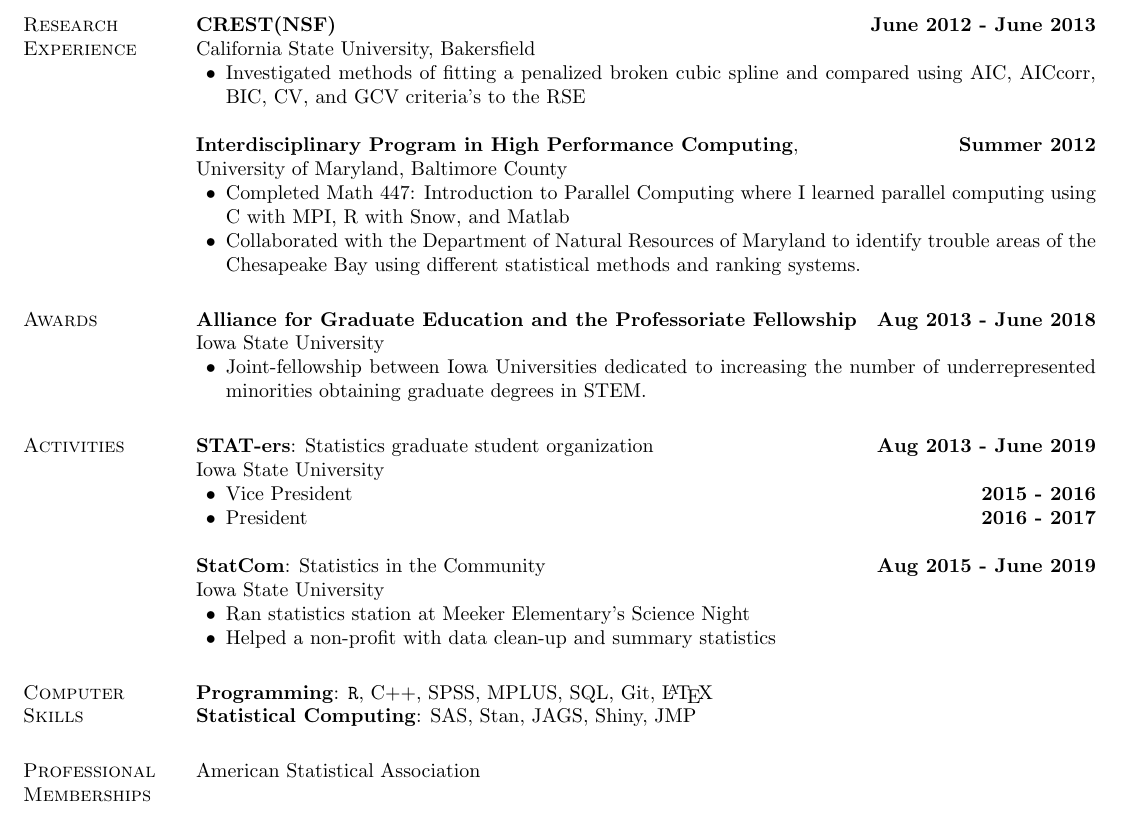
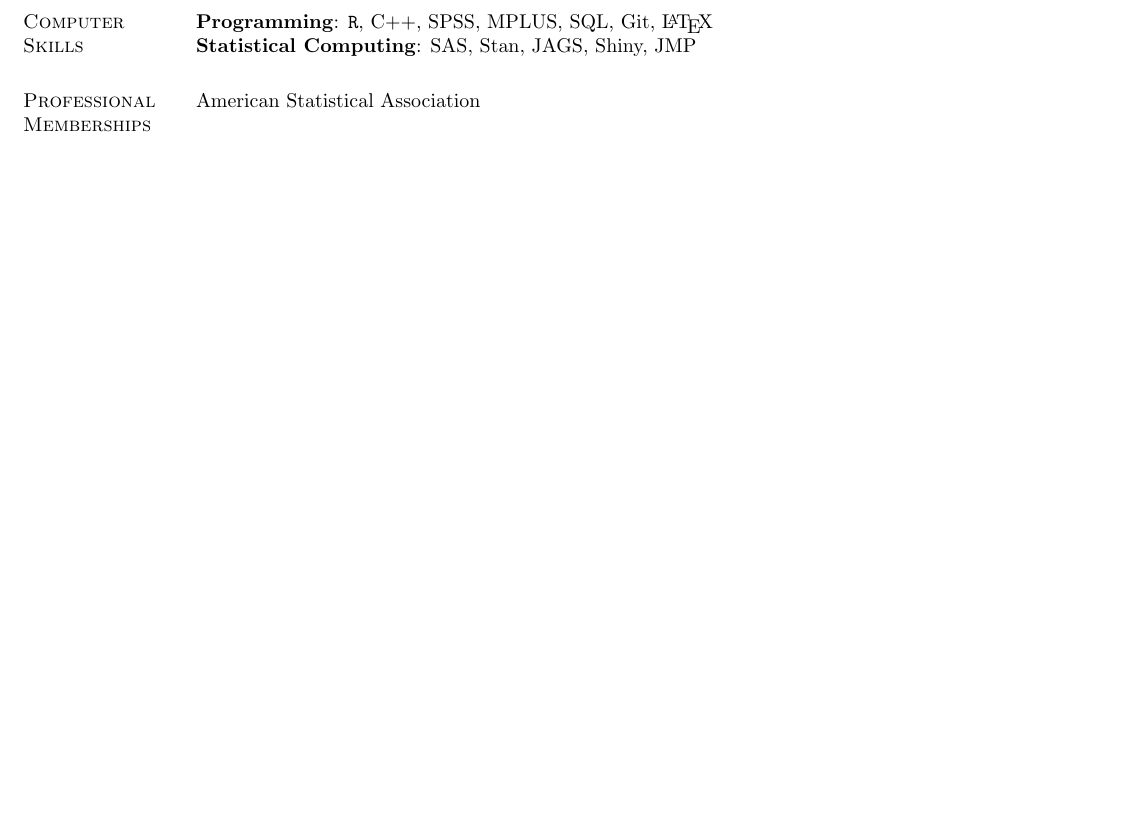
Before and after one commit to nulloa/ProfessionalDocs, a LaTeX CV (Resume_Nehemias_Ulloa.tex): part of page 2 of 2, cut at the place of the change, the shorter picture padded with empty space. Compiled offline with pdfLaTeX.

Commit message:
Remove research, awards and presentation sections

```diff
--- a/Resume_Nehemias_Ulloa.tex
+++ b/Resume_Nehemias_Ulloa.tex
@@ -334,19 +334,19 @@
 
 
 %%%%% Research Experience %%%%%
-\section{Research Experience}
-\textbf{CREST(NSF)} \hfill {\textbf{June 2012 - June 2013}}\\
-California State University, Bakersfield
-\begin{innerlist}
-  \item Investigated methods of fitting a penalized broken cubic spline and compared using AIC, AICcorr, BIC, CV, and GCV criteria’s to the RSE\\
-\end{innerlist}
-%
-\textbf{Interdisciplinary Program in High Performance Computing}, \hfill {\textbf{Summer 2012}}\\
-University of Maryland, Baltimore County
-\begin{innerlist}
-  \item Completed Math 447: Introduction to Parallel Computing where I learned parallel computing using C with MPI, R with Snow, and Matlab
-  \item Collaborated with the Department of Natural Resources of Maryland to identify trouble areas of the Chesapeake Bay using different statistical methods and ranking systems.
-\end{innerlist}
+% \section{Research Experience}
+% \textbf{CREST(NSF)} \hfill {\textbf{June 2012 - June 2013}}\\
+% California State University, Bakersfield
+% \begin{innerlist}
+%   \item Investigated methods of fitting a penalized broken cubic spline and compared using AIC, AICcorr, BIC, CV, and GCV criteria’s to the RSE\\
+% \end{innerlist}
+% %
+% \textbf{Interdisciplinary Program in High Performance Computing}, \hfill {\textbf{Summer 2012}}\\
+% University of Maryland, Baltimore County
+% \begin{innerlist}
+%   \item Completed Math 447: Introduction to Parallel Computing where I learned parallel computing using C with MPI, R with Snow, and Matlab
+%   \item Collaborated with the Department of Natural Resources of Maryland to identify trouble areas of the Chesapeake Bay using different statistical methods and ranking systems.
+% \end{innerlist}
 
 
 % %%%%% Publications %%%%%
@@ -358,29 +358,29 @@
 
 
 %%%%% Awards %%%%%
-\section{Awards}
-\textbf{Alliance for Graduate Education and the Professoriate Fellowship} \hfill {\textbf{Aug 2013 - June 2018}}\\
-Iowa State University
-\begin{innerlist}
-  \item Joint-fellowship between Iowa Universities dedicated to increasing the number of underrepresented minorities obtaining graduate degrees in STEM.
-\end{innerlist}
+% \section{Awards}
+% \textbf{Alliance for Graduate Education and the Professoriate Fellowship} \hfill {\textbf{Aug 2013 - June 2018}}\\
+% Iowa State University
+% \begin{innerlist}
+%   \item Joint-fellowship between Iowa Universities dedicated to increasing the number of underrepresented minorities obtaining graduate degrees in STEM.
+% \end{innerlist}
 
 
 %%%%% Presentations %%%%%
-\section{Activities}
-\textbf{STAT-ers}: Statistics graduate student organization \hfill {\textbf{Aug 2013 - June 2019}}\\
-Iowa State University
-\begin{innerlist}
-  \item Vice President \hfill {\textbf{2015 - 2016}}
-  \item President \hfill {\textbf{2016 - 2017}} \\
-\end{innerlist}
-
-\textbf{StatCom}: Statistics in the Community \hfill {\textbf{Aug 2015 - June 2019}}\\
-Iowa State University
-\begin{innerlist}
-  \item Ran statistics station at Meeker Elementary's Science Night
-  \item Helped a non-profit with data clean-up and summary statistics
-\end{innerlist}
+% \section{Activities}
+% \textbf{STAT-ers}: Statistics graduate student organization \hfill {\textbf{Aug 2013 - June 2019}}\\
+% Iowa State University
+% \begin{innerlist}
+%   \item Vice President \hfill {\textbf{2015 - 2016}}
+%   \item President \hfill {\textbf{2016 - 2017}} \\
+% \end{innerlist}
+%
+% \textbf{StatCom}: Statistics in the Community \hfill {\textbf{Aug 2015 - June 2019}}\\
+% Iowa State University
+% \begin{innerlist}
+%   \item Ran statistics station at Meeker Elementary's Science Night
+%   \item Helped a non-profit with data clean-up and summary statistics
+% \end{innerlist}
 
 
 
```
